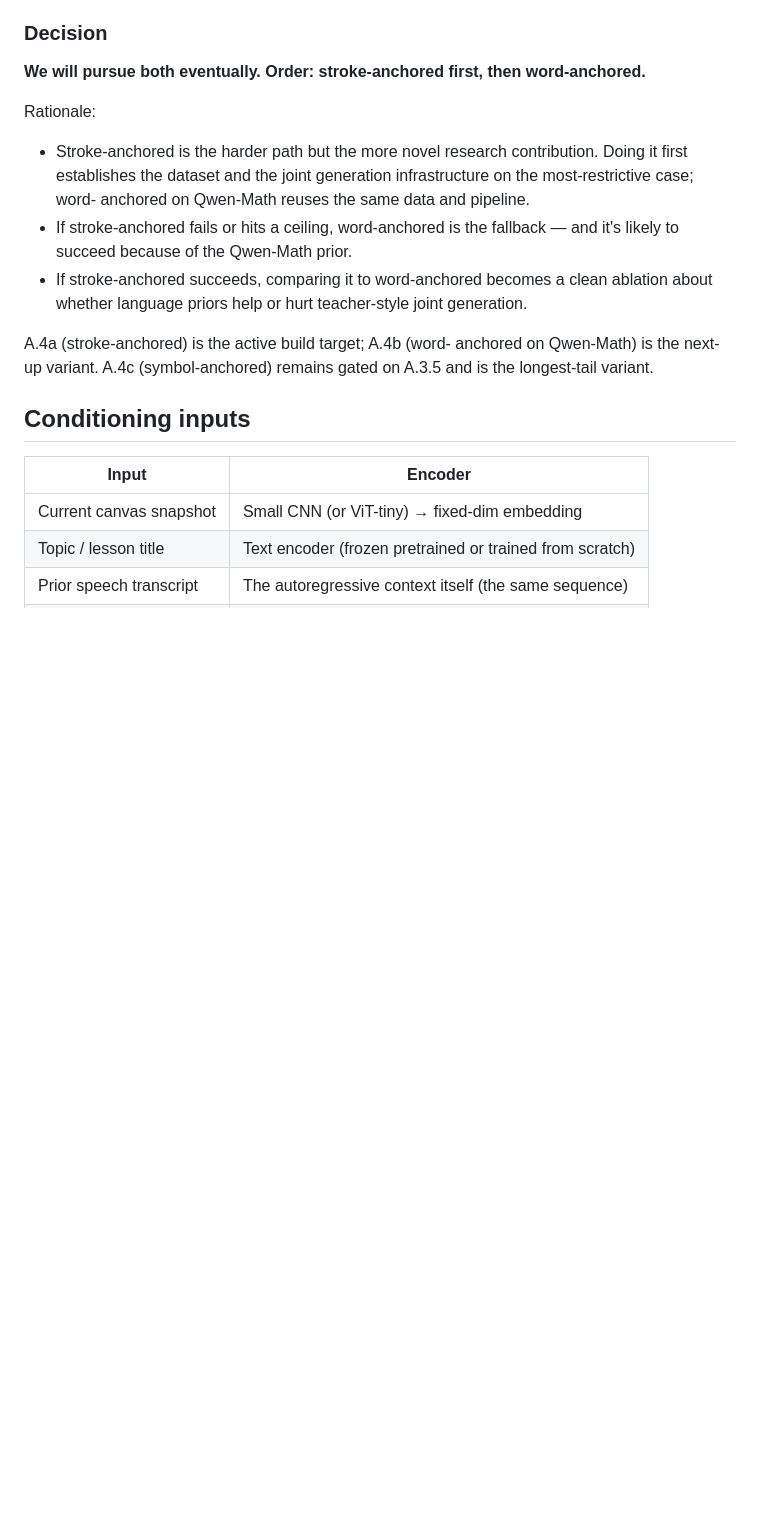
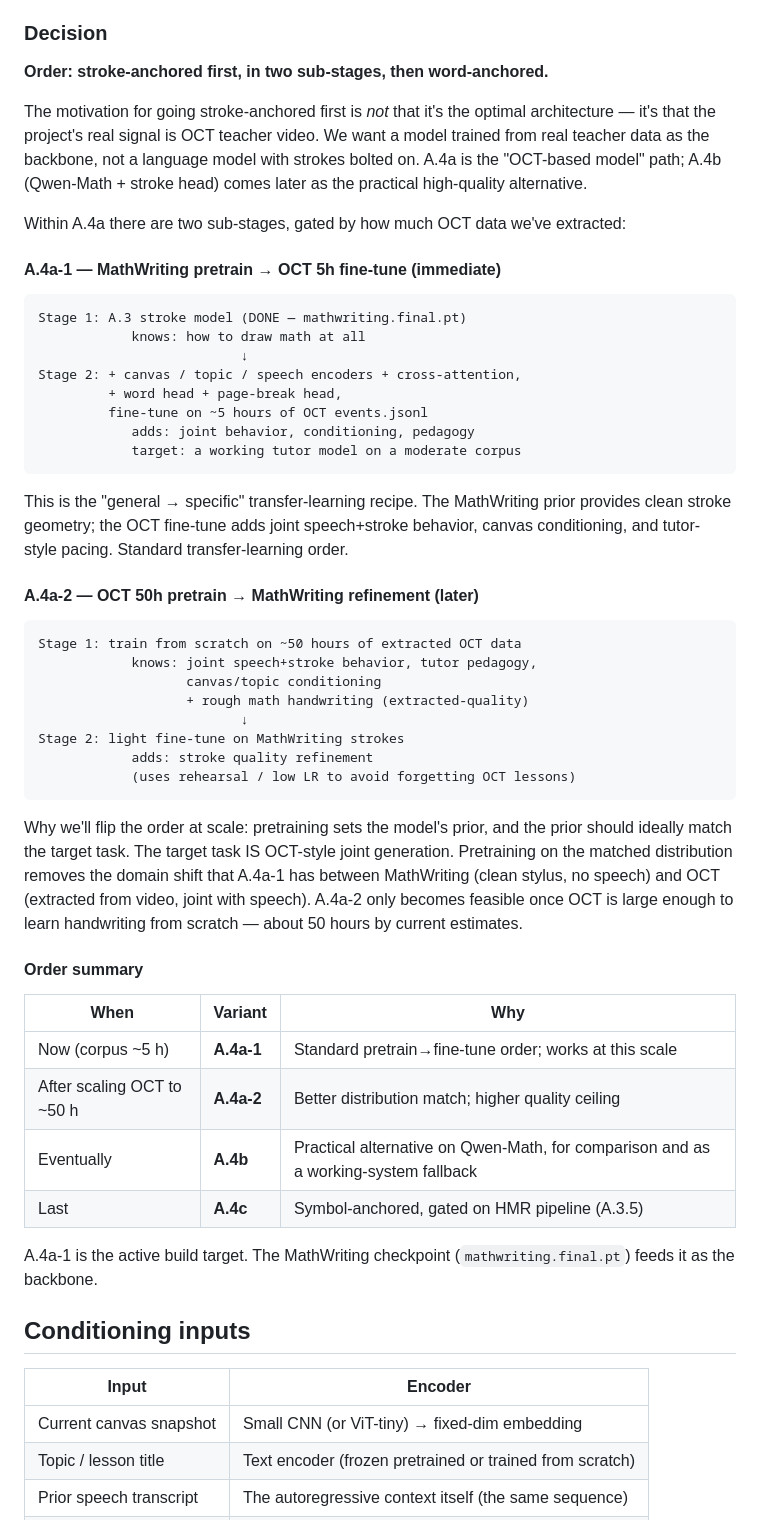
Before and after one commit to Tedd618/chalk-talk, a Markdown page: part-a/docs/PLAN.md, the part around one of its changes. GitHub-like rendering; blank space fills up the shorter version.

````diff
--- a/part-a/docs/PLAN.md
+++ b/part-a/docs/PLAN.md
@@ -215,24 +215,69 @@ math priors borrowed in.
 
 ### Decision
 
-**We will pursue both eventually. Order: stroke-anchored first, then
-word-anchored.**
+**Order: stroke-anchored first, in two sub-stages, then word-anchored.**
 
-Rationale:
-- Stroke-anchored is the harder path but the more novel research
-  contribution. Doing it first establishes the dataset and the joint
-  generation infrastructure on the most-restrictive case; word-
-  anchored on Qwen-Math reuses the same data and pipeline.
-- If stroke-anchored fails or hits a ceiling, word-anchored is the
-  fallback — and it's likely to succeed because of the Qwen-Math
-  prior.
-- If stroke-anchored succeeds, comparing it to word-anchored becomes
-  a clean ablation about whether language priors help or hurt
-  teacher-style joint generation.
+The motivation for going stroke-anchored first is *not* that it's the
+optimal architecture — it's that the project's real signal is OCT
+teacher video. We want a model trained from real teacher data as the
+backbone, not a language model with strokes bolted on. A.4a is the
+"OCT-based model" path; A.4b (Qwen-Math + stroke head) comes later as
+the practical high-quality alternative.
 
-A.4a (stroke-anchored) is the active build target; A.4b (word-
-anchored on Qwen-Math) is the next-up variant. A.4c (symbol-anchored)
-remains gated on A.3.5 and is the longest-tail variant.
+Within A.4a there are two sub-stages, gated by how much OCT data
+we've extracted:
+
+#### A.4a-1 — MathWriting pretrain → OCT 5h fine-tune (immediate)
+
+```
+Stage 1: A.3 stroke model (DONE — mathwriting.final.pt)
+            knows: how to draw math at all
+                          ↓
+Stage 2: + canvas / topic / speech encoders + cross-attention,
+         + word head + page-break head,
+         fine-tune on ~5 hours of OCT events.jsonl
+            adds: joint behavior, conditioning, pedagogy
+            target: a working tutor model on a moderate corpus
+```
+
+This is the "general → specific" transfer-learning recipe. The
+MathWriting prior provides clean stroke geometry; the OCT fine-tune
+adds joint speech+stroke behavior, canvas conditioning, and tutor-
+style pacing. Standard transfer-learning order.
+
+#### A.4a-2 — OCT 50h pretrain → MathWriting refinement (later)
+
+```
+Stage 1: train from scratch on ~50 hours of extracted OCT data
+            knows: joint speech+stroke behavior, tutor pedagogy,
+                   canvas/topic conditioning
+                   + rough math handwriting (extracted-quality)
+                          ↓
+Stage 2: light fine-tune on MathWriting strokes
+            adds: stroke quality refinement
+            (uses rehearsal / low LR to avoid forgetting OCT lessons)
+```
+
+Why we'll flip the order at scale: pretraining sets the model's
+prior, and the prior should ideally match the target task. The target
+task IS OCT-style joint generation. Pretraining on the matched
+distribution removes the domain shift that A.4a-1 has between
+MathWriting (clean stylus, no speech) and OCT (extracted from video,
+joint with speech). A.4a-2 only becomes feasible once OCT is large
+enough to learn handwriting from scratch — about 50 hours by current
+estimates.
+
+#### Order summary
+
+| When | Variant | Why |
+|---|---|---|
+| Now (corpus ~5 h) | **A.4a-1** | Standard pretrain→fine-tune order; works at this scale |
+| After scaling OCT to ~50 h | **A.4a-2** | Better distribution match; higher quality ceiling |
+| Eventually | **A.4b** | Practical alternative on Qwen-Math, for comparison and as a working-system fallback |
+| Last | **A.4c** | Symbol-anchored, gated on HMR pipeline (A.3.5) |
+
+A.4a-1 is the active build target. The MathWriting checkpoint
+(`mathwriting.final.pt`) feeds it as the backbone.
 
 ## Conditioning inputs
 
````
Also changed, not shown: other parts of part-a/docs/PLAN.md (+9 -9 lines), part-a/docs/EXPERIMENTS.md (+37 -18 lines).
